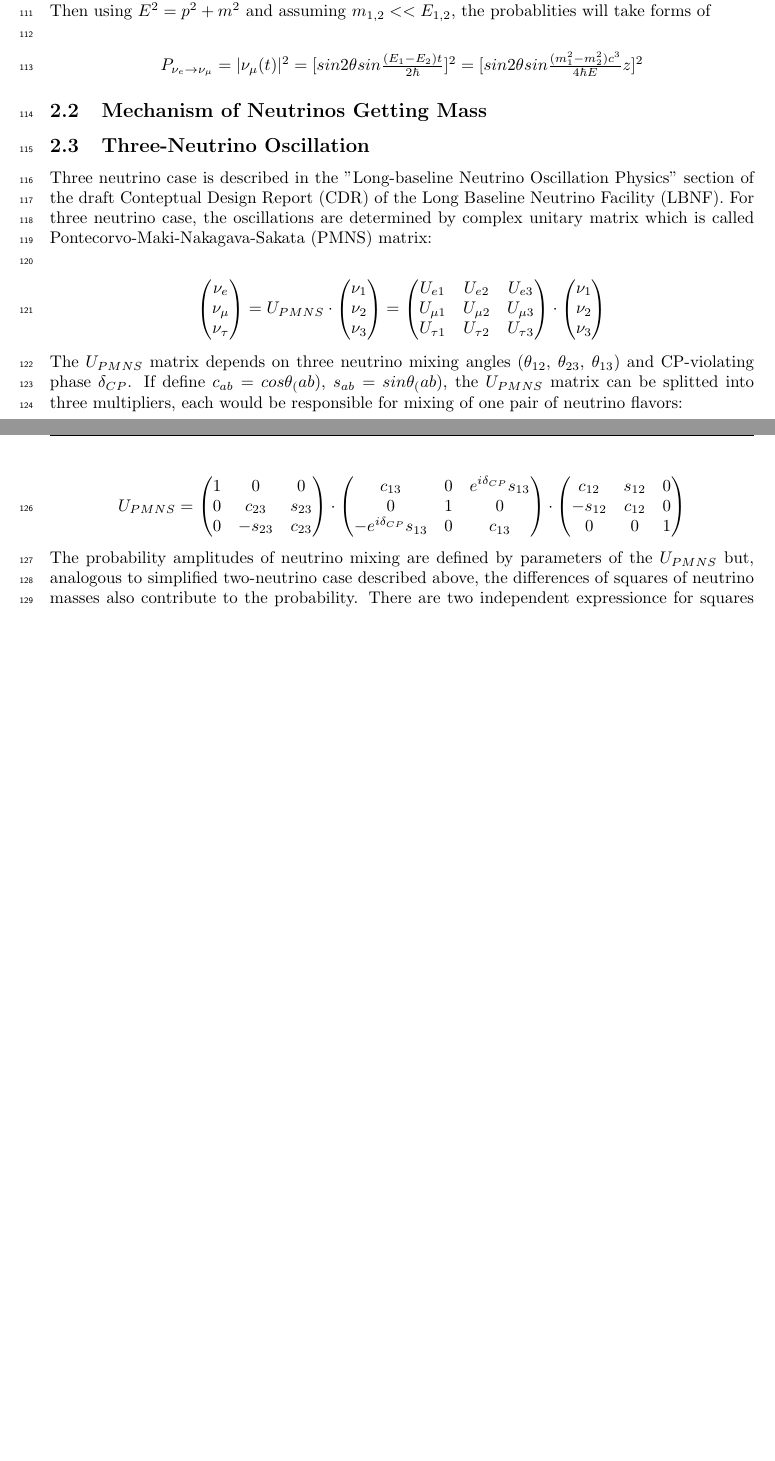
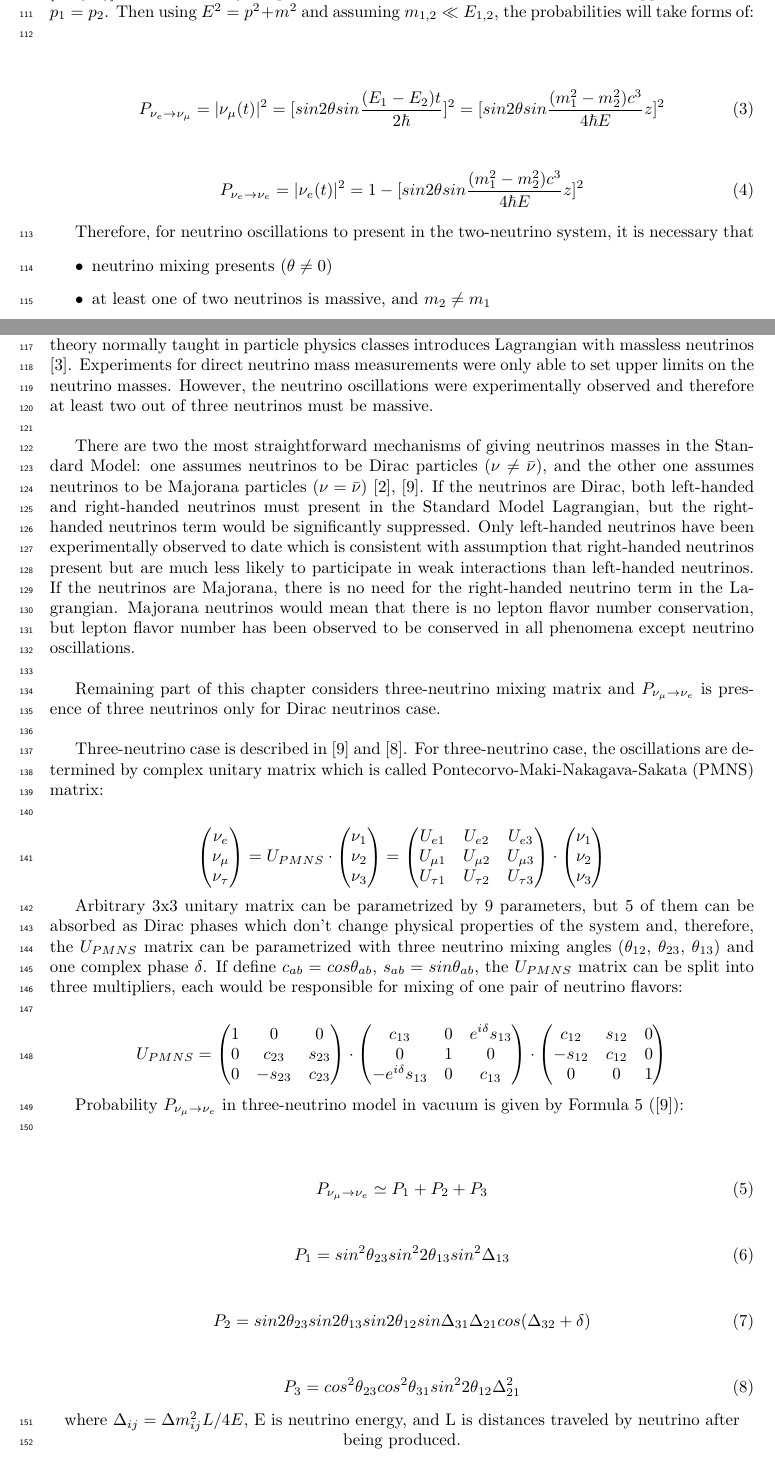
Before and after one commit to eavdeeva/Comprehensive_LBNF, a LaTeX paper (text_Main.tex, which reads text_Theory.tex): two parts of pages 5 and 6 of 17 before the commit and two parts of pages 5 and 6 of 18 after it, joined at a grey line, cut so that both start at the same text, the shorter picture padded with empty space. Compiled offline with pdfLaTeX.

Commit message:
theory chapter ready for proofreading

```diff
--- a/text_Theory.tex
+++ b/text_Theory.tex
@@ -33,16 +42,38 @@ $P_{\nu_e \rightarrow \nu_e}=|\nu_e(t)|^2=1-[{sin2\theta}sin{\frac{(E_1-E_2)t}{2
 \end{center}
 
-Thus, for freely travelling neutrinos, if $\nu_e$ was emmitted, at any point there is a certain probability to register $\nu_e$ or $\nu_\mu$ and those probablities change with time periodically, by $~[sin(At)]^2$ law. That's why the phenomenon is called the neutrino oscillations.
-Suppose momenta $p_1=p_2$. Then using $E^2=p^2+m^2$ and assuming $m_{1,2}<<E_{1,2}$, the probablities will take forms of\\
+According to Formulas \ref{eq:P_twoNu1}-\ref{eq:P_twoNu2}, for freely traveling neutrinos, if $\nu_e$ was emitted, at any point there is certain probability to register $\nu_e$ or $\nu_\mu$, and those probabilities change with time periodically, by $~[sin(At)]^2$ law. That's why the phenomenon is called the neutrino oscillations.
+Suppose momenta $p_1=p_2$. Then using $E^2=p^2+m^2$ and assuming $m_{1,2}\ll E_{1,2}$, the probabilities will take forms of:\\
 \begin{center}
-$P_{\nu_e \rightarrow \nu_\mu}=|\nu_\mu(t)|^2=[{sin2\theta}sin{\frac{(E_1-E_2)t}{2\hbar}}]^2=[{sin2\theta}sin{\frac{(m_1^2-m_2^2)c^3}{4\hbar{E}}z}]^2$\\
+
+\begin{equation}
+\label{eq:P_twoNu3}
+P_{\nu_e \rightarrow \nu_\mu}=|\nu_\mu(t)|^2=[{sin2\theta}sin{\frac{(E_1-E_2)t}{2\hbar}}]^2=[{sin2\theta}sin{\frac{(m_1^2-m_2^2)c^3}{4\hbar{E}}z}]^2
+\end{equation}
+
+\begin{equation}
+\label{eq:P_twoNu4}
+P_{\nu_e \rightarrow \nu_e}=|\nu_e(t)|^2=1-[{sin2\theta}sin{\frac{(m_1^2-m_2^2)c^3}{4\hbar{E}}z}]^2
+\end{equation}
+
 \end{center}
 
-\subsection{Mechanism of Neutrinos Getting Mass}
+Therefore, for neutrino oscillations to present in the two-neutrino system, it is necessary that
+\begin{itemize}
+  \item {neutrino mixing presents ($\theta \neq 0$)}
+  \item {at least one of two neutrinos is massive, and $m_2 \neq m_1$}
+\end{itemize}
 
-\subsection{Three-Neutrino Oscillation}
+%\subsection{Mechanism of Neutrinos Getting Mass}
 
-Three neutrino case is described in the "Long-baseline Neutrino Oscillation Physics" section of the draft Conteptual Design Report (CDR) of the Long Baseline Neutrino Facility (LBNF). For three neutrino case, the oscillations are determined by complex unitary matrix which is called Pontecorvo-Maki-Nakagava-Sakata (PMNS) matrix:\\
+Neutrinos were believed to be massless for a long time, and the simplified weak interactions theory normally taught in particle physics classes introduces Lagrangian with massless neutrinos \cite{ref_Griffiths}. Experiments for direct neutrino mass measurements were only able to set upper limits on the neutrino masses. However, the neutrino oscillations were experimentally observed and therefore at least two out of three neutrinos must be massive. \\
+
+There are two the most straightforward mechanisms of giving neutrinos masses in the Standard Model: one assumes neutrinos to be Dirac particles ($\nu \neq \bar{\nu}$), and the other one assumes neutrinos to be Majorana particles ($\nu = \bar{\nu}$) \cite{ref_PDG}, \cite{ref_theory_Osc}. If the neutrinos are Dirac, both left-handed and right-handed neutrinos must present in the Standard Model Lagrangian, but the right-handed neutrinos term would be significantly suppressed. Only left-handed neutrinos have been experimentally observed to date which is consistent with assumption that right-handed neutrinos present but are much less likely to participate in weak interactions than left-handed neutrinos. If the neutrinos are Majorana, there is no need for the right-handed neutrino term in the Lagrangian. Majorana neutrinos would mean that there is no lepton flavor number conservation, but lepton flavor number has been observed to be conserved in all phenomena except neutrino oscillations. \\
+
+Remaining part of this chapter considers three-neutrino mixing matrix and $P_{\nu_\mu \rightarrow \nu_e}$ is presence of three neutrinos only for Dirac neutrinos case.\\
+
+%\subsection{Three-Neutrino Oscillation}
+
+Three-neutrino case is described in \cite{ref_theory_Osc} and \cite{ref_LBNF_CDR}. For three-neutrino case, the oscillations are determined by complex unitary matrix which is called Pontecorvo-Maki-Nakagava-Sakata (PMNS) matrix:\\
 \begin{center}
 $ \begin{pmatrix} \nu_{e} \\ \nu_{\mu} \\ \nu_{\tau} \\ \end{pmatrix}
  = U_{PMNS}\cdot \begin{pmatrix} \nu_{1} \\ \nu_{2} \\ \nu_{3} \\ \end{pmatrix} =
@@ -54,7 +85,8 @@ $ \begin{pmatrix} \nu_{e} \\ \nu_{\mu} \\ \nu_{\tau} \\ \end{pmatrix}
  \cdot
 \begin{pmatrix} \nu_{1} \\ \nu_{2} \\ \nu_{3} \\ \end{pmatrix}$\\
 \end{center}
-The $U_{PMNS}$ matrix depends on three neutrino mixing angles ($\theta_{12}$, $\theta_{23}$, $\theta_{13}$) and CP-violating phase $\delta_{CP}$. If define $c_{ab}=cos\theta_(ab)$, $s_{ab}=sin\theta_(ab)$, the $U_{PMNS}$ matrix can be splitted into three multipliers, each would be responsible for mixing of one pair of neutrino flavors:\\
+
+Arbitrary 3x3 unitary matrix can be parametrized by 9 parameters, but 5 of them can be absorbed as Dirac phases which don't change physical properties of the system and, therefore, the $U_{PMNS}$ matrix can be parametrized with three neutrino mixing angles ($\theta_{12}$, $\theta_{23}$, $\theta_{13}$) and one complex phase $\delta$. If define $c_{ab}=cos\theta_{ab}$, $s_{ab}=sin\theta_{ab}$, the $U_{PMNS}$ matrix can be split into three multipliers, each would be responsible for mixing of one pair of neutrino flavors:\\
 \begin{center}
 $U_{PMNS} =
  \begin{pmatrix}
@@ -64,9 +96,9 @@ $U_{PMNS} =
  \end{pmatrix}
  \cdot
  \begin{pmatrix}
-  c_{13} & 0 & e^{i\delta_{CP}}s_{13} \\
+  c_{13} & 0 & e^{i\delta}s_{13} \\
   0 & 1 & 0 \\
-  -e^{i\delta_{CP}}s_{13} & 0 & c_{13} \\
+  -e^{i\delta}s_{13} & 0 & c_{13} \\
  \end{pmatrix}
  \cdot
  \begin{pmatrix}
@@ -75,4 +107,28 @@ $U_{PMNS} =
   0 & 0 & 1 \\
  \end{pmatrix}$ \\
 \end{center}
-The probability amplitudes of neutrino mixing are defined by parameters of the $U_{PMNS}$ but, analogous to simplified two-neutrino case described above, the differences of squares of neutrino masses also contribute to the probability. There are two independent expressionce for squares of masses differences: ${\Delta}m_{12}^2 = m_1^2-m_2^2$ and ${\Delta}m_{32}^2 = m_3^2-m_2^2$. Mass differences were measured in other neutrino oscillation experiments but the ${\Delta}m_{12}^2$ and ${\Delta}m_{32}^2$ present in the equations evenly and therefore the signs of these expressions were not measured. If the masses order as $m_3 > m_2 > m_1$, it's called normal neutrino mass hierarchy because other fundamental particles orders in a way that later generation particles have higher masses than lower generation particles. If the masses order as $m_1 > m_2 > m_3$ it's called inverted neutrino mass hierarchy. The mixing angles $\theta_{12}$, $\theta_{23}$, $\theta_{13}$ and differences of squared masses $|{\Delta}m_{12}^2|$ and $|{\Delta}m_{32}^2|$ are measured and give $U_{PMNS}$ matrix form of\\
+
+Probability $P_{\nu_\mu \rightarrow \nu_e}$ in three-neutrino model in vacuum is given by Formula \ref{eq:P_noMatter} (\cite{ref_theory_Osc}): \\
+\begin{center}
+
+\begin{equation}
+\label{eq:P_noMatter}
+P_{\nu_\mu \rightarrow \nu_e} \simeq P_1 + P_2 + P_3
+\end{equation}
+
+\begin{equation}
+\label{eq:P_noMatter_1}
+P_1 = sin^2{\theta_{23}}sin^2{2\theta_{13}}sin^2{\Delta_{13}}
+\end{equation}
+
+\begin{equation}
+\label{eq:P_noMatter_2}
+P_2 = sin2\theta_{23}sin2\theta_{13}sin2\theta_{12}sin{\Delta_{31}}\Delta_{21}cos(\Delta_{32}+\delta)
+\end{equation}
+
+\begin{equation}
+\label{eq:P_noMatter_3}
+P_3 = cos^2\theta_{23}cos^2\theta_{31}sin^2{2\theta_{12}}\Delta^2_{21}
+\end{equation}
+
+where $\Delta_{ij}={\Delta}m^2_{ij}L/4E$, E is neutrino energy, and L is distances traveled by neutrino after being produced.\\
```
Also changed, not shown: text_Introduction.tex (+12 -9 lines), text_LBNF_setup.tex (+1 -1 lines), text_Main.tex (+1 -1 lines), text_References.tex (+3 -2 lines), text_Main.pdf, text_Theory.tex (63 more changed lines).
